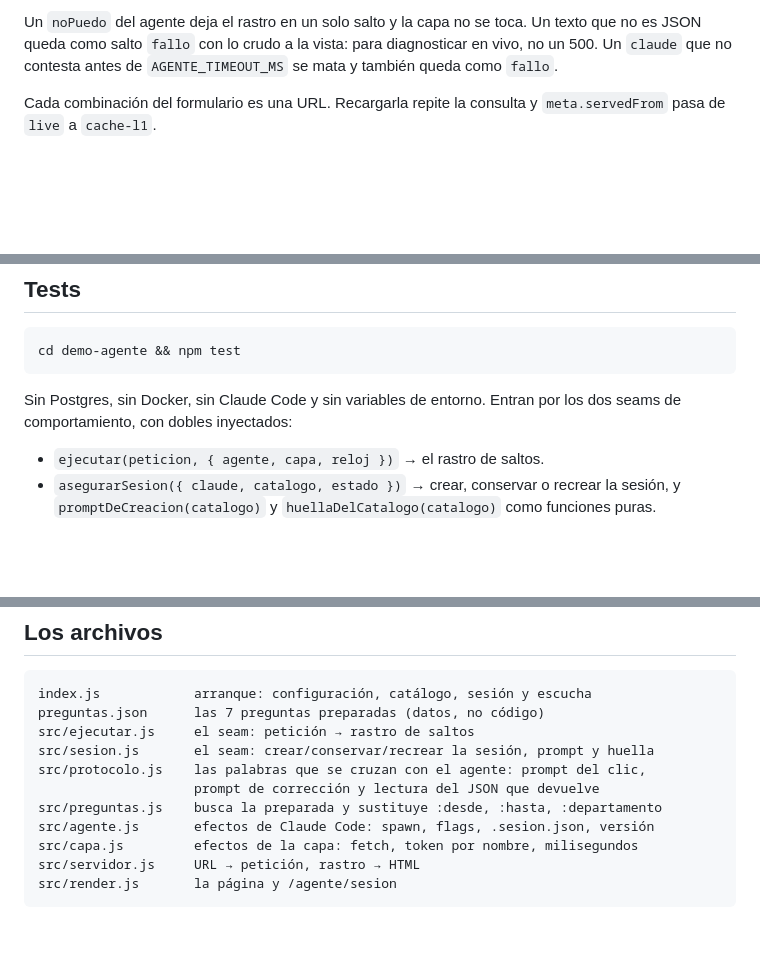
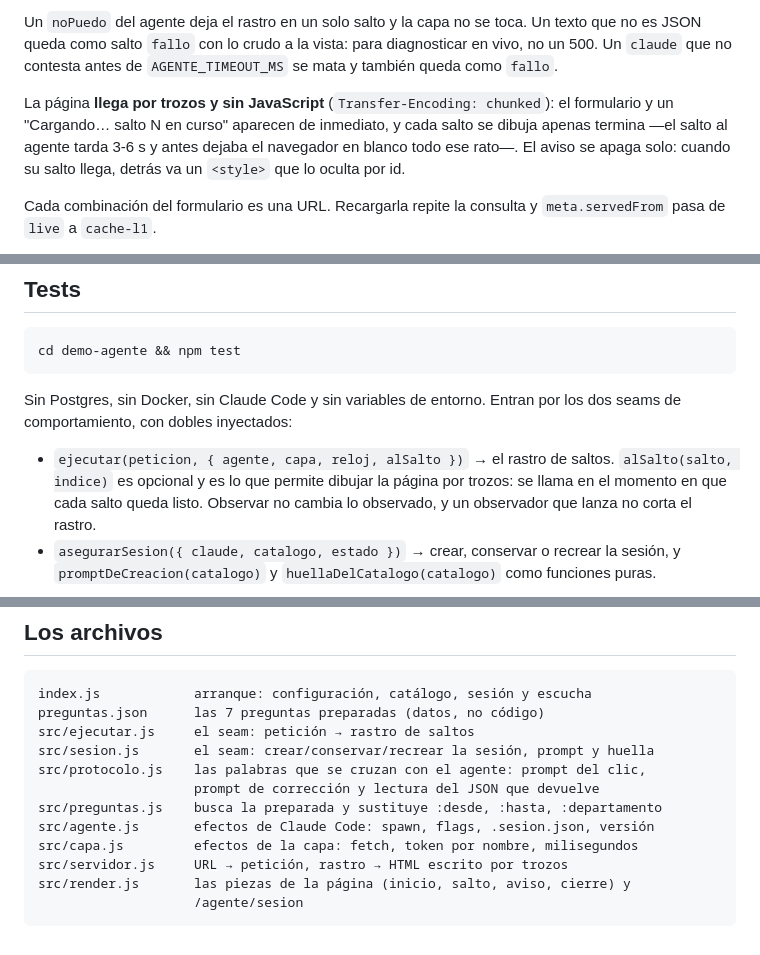
Before and after one commit to zelariuz/prueba-tecnica-buk, a Markdown page: demo-agente/README.md, 3 parts joined by grey strips. Rendered like a GitHub page; blank space fills up the shorter version.

Commit message:
[demo-agente] documenta la carga por trozos en el README y en CLAUDE.md

````diff
--- a/demo-agente/README.md
+++ b/demo-agente/README.md
@@ -64,6 +64,12 @@ Un `noPuedo` del agente deja el rastro en un solo salto y la capa no se toca.
 Un texto que no es JSON queda como salto `fallo` con lo crudo a la vista: para
 diagnosticar en vivo, no un 500. Un `claude` que no contesta antes de
 `AGENTE_TIMEOUT_MS` se mata y también queda como `fallo`.
+
+La página **llega por trozos y sin JavaScript** (`Transfer-Encoding: chunked`):
+el formulario y un "Cargando… salto N en curso" aparecen de inmediato, y cada
+salto se dibuja apenas termina —el salto al agente tarda 3-6 s y antes dejaba el
+navegador en blanco todo ese rato—. El aviso se apaga solo: cuando su salto
+llega, detrás va un `<style>` que lo oculta por id.
 
 Cada combinación del formulario es una URL. Recargarla repite la consulta y
 `meta.servedFrom` pasa de `live` a `cache-l1`.
@@ -160,7 +166,10 @@ cd demo-agente && npm test
 Sin Postgres, sin Docker, sin Claude Code y sin variables de entorno. Entran
 por los dos seams de comportamiento, con dobles inyectados:
 
-- `ejecutar(peticion, { agente, capa, reloj })` → el rastro de saltos.
+- `ejecutar(peticion, { agente, capa, reloj, alSalto })` → el rastro de saltos.
+  `alSalto(salto, indice)` es opcional y es lo que permite dibujar la página por
+  trozos: se llama en el momento en que cada salto queda listo. Observar no
+  cambia lo observado, y un observador que lanza no corta el rastro.
 - `asegurarSesion({ claude, catalogo, estado })` → crear, conservar o recrear
   la sesión, y `promptDeCreacion(catalogo)` y `huellaDelCatalogo(catalogo)` como
   funciones puras.
@@ -184,6 +193,7 @@ src/protocolo.js    las palabras que se cruzan con el agente: prompt del clic,
 src/preguntas.js    busca la preparada y sustituye :desde, :hasta, :departamento
 src/agente.js       efectos de Claude Code: spawn, flags, .sesion.json, versión
 src/capa.js         efectos de la capa: fetch, token por nombre, milisegundos
-src/servidor.js     URL → petición, rastro → HTML
-src/render.js       la página y /agente/sesion
+src/servidor.js     URL → petición, rastro → HTML escrito por trozos
+src/render.js       las piezas de la página (inicio, salto, aviso, cierre) y
+                    /agente/sesion
 ```
````
Also changed, not shown: CLAUDE.md (+5 -0 lines).
